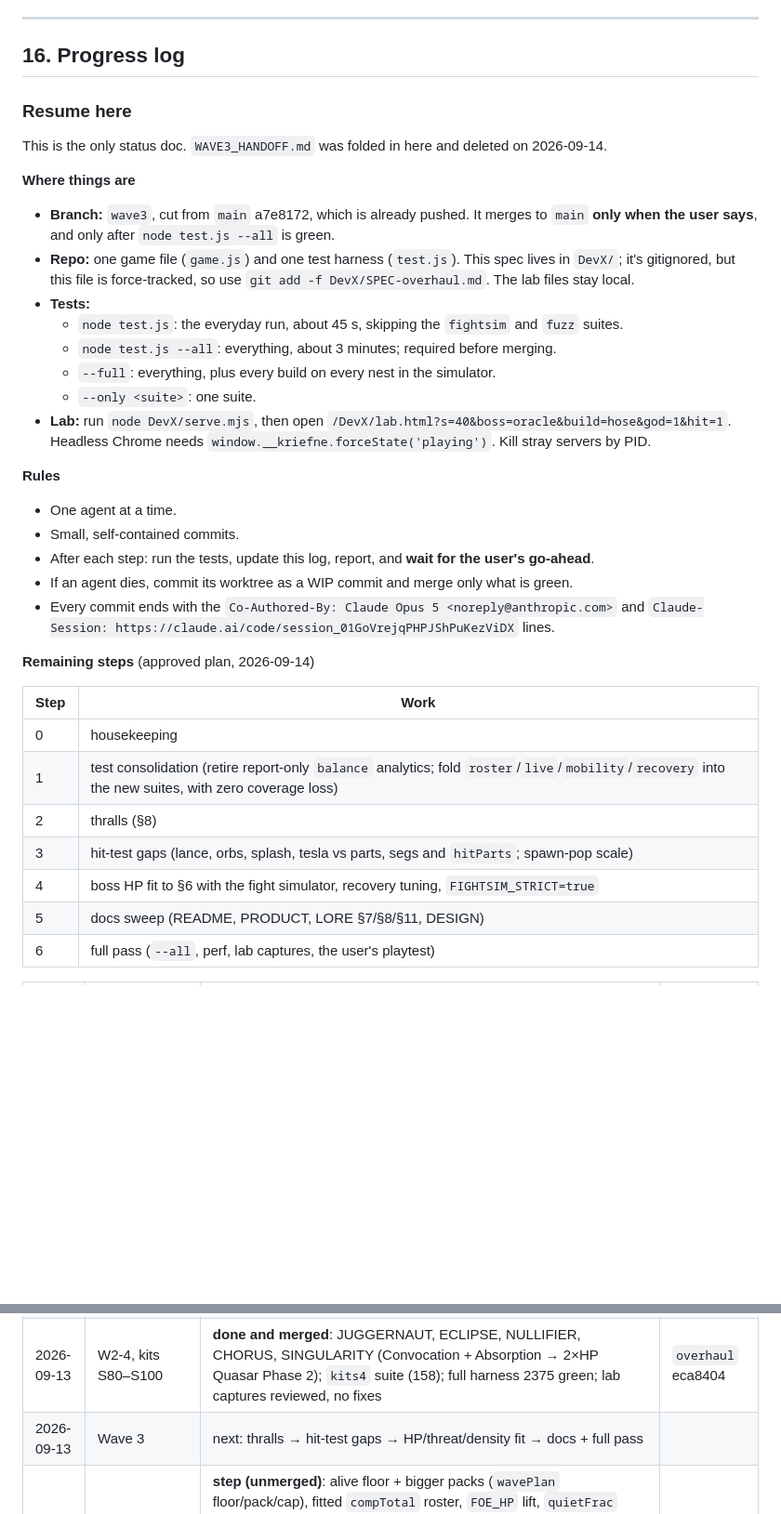
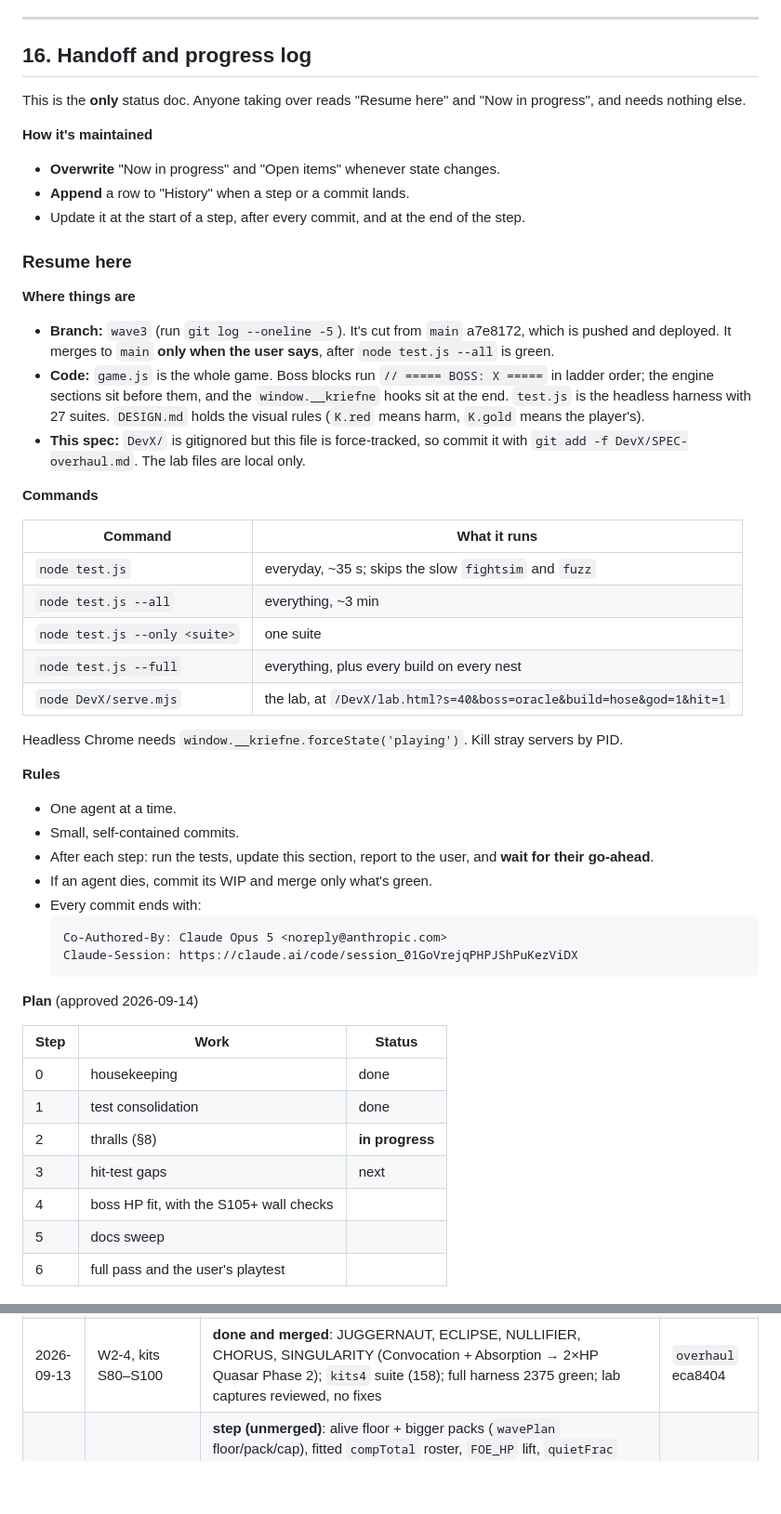
Before and after one commit to harshaditya-sharma/KRIEFNE, a Markdown page: DevX/SPEC-overhaul.md, 2 parts joined by grey strips. Shown at 93% size. GitHub-like rendering; blank space fills up the shorter version.

````diff
--- a/DevX/SPEC-overhaul.md
+++ b/DevX/SPEC-overhaul.md
@@ -825,38 +825,54 @@ Each group also writes its lore, codex and silhouettes.
 
 ---
 
-## 16. Progress log
+## 16. Handoff and progress log
+
+This is the **only** status doc. Anyone taking over reads "Resume here" and "Now in progress", and needs nothing else.
+
+**How it's maintained**
+- **Overwrite** "Now in progress" and "Open items" whenever state changes.
+- **Append** a row to "History" when a step or a commit lands.
+- Update it at the start of a step, after every commit, and at the end of the step.
 
 ### Resume here
 
-This is the only status doc. `WAVE3_HANDOFF.md` was folded in here and deleted on 2026-09-14.
+**Where things are**
+- **Branch:** `wave3` (run `git log --oneline -5`). It's cut from `main` a7e8172, which is pushed and deployed. It merges to `main` **only when the user says**, after `node test.js --all` is green.
+- **Code:** `game.js` is the whole game. Boss blocks run `// ===== BOSS: X =====` in ladder order; the engine sections sit before them, and the `window.__kriefne` hooks sit at the end. `test.js` is the headless harness with 27 suites. `DESIGN.md` holds the visual rules (`K.red` means harm, `K.gold` means the player's).
+- **This spec:** `DevX/` is gitignored but this file is force-tracked, so commit it with `git add -f DevX/SPEC-overhaul.md`. The lab files are local only.
 
-**Where things are**
-- **Branch:** `wave3`, cut from `main` a7e8172, which is already pushed. It merges to `main` **only when the user says**, and only after `node test.js --all` is green.
-- **Repo:** one game file (`game.js`) and one test harness (`test.js`). This spec lives in `DevX/`; it's gitignored, but this file is force-tracked, so use `git add -f DevX/SPEC-overhaul.md`. The lab files stay local.
-- **Tests:**
-  - `node test.js`: the everyday run, about 45 s, skipping the `fightsim` and `fuzz` suites.
-  - `node test.js --all`: everything, about 3 minutes; required before merging.
-  - `--full`: everything, plus every build on every nest in the simulator.
-  - `--only <suite>`: one suite.
-- **Lab:** run `node DevX/serve.mjs`, then open `/DevX/lab.html?s=40&boss=oracle&build=hose&god=1&hit=1`. Headless Chrome needs `window.__kriefne.forceState('playing')`. Kill stray servers by PID.
+**Commands**
+
+| Command | What it runs |
+|---|---|
+| `node test.js` | everyday, ~35 s; skips the slow `fightsim` and `fuzz` |
+| `node test.js --all` | everything, ~3 min |
+| `node test.js --only <suite>` | one suite |
+| `node test.js --full` | everything, plus every build on every nest |
+| `node DevX/serve.mjs` | the lab, at `/DevX/lab.html?s=40&boss=oracle&build=hose&god=1&hit=1` |
+
+Headless Chrome needs `window.__kriefne.forceState('playing')`. Kill stray servers by PID.
 
 **Rules**
 - One agent at a time.
 - Small, self-contained commits.
-- After each step: run the tests, update this log, report, and **wait for the user's go-ahead**.
-- If an agent dies, commit its worktree as a WIP commit and merge only what is green.
-- Every commit ends with the `Co-Authored-By: Claude Opus 5 <noreply@anthropic.com>` and `Claude-Session: https://claude.ai/code/session_01GoVrejqPHPJShPuKezViDX` lines.
+- After each step: run the tests, update this section, report to the user, and **wait for their go-ahead**.
+- If an agent dies, commit its WIP and merge only what's green.
+- Every commit ends with:
+  ```
+  Co-Authored-By: Claude Opus 5 <noreply@anthropic.com>
+  Claude-Session: https://claude.ai/code/session_01GoVrejqPHPJShPuKezViDX
+  ```
 
-**Remaining steps** (approved plan, 2026-09-14)
+**Plan** (approved 2026-09-14)
 
-| Step | Work |
-|---|---|
-| 0 | housekeeping |
-| 1 | test consolidation (retire report-only `balance` analytics; fold `roster`/`live`/`mobility`/`recovery` into the new suites, with zero coverage loss) |
-| 2 | thralls (§8) |
-| 3 | hit-test gaps (lance, orbs, splash, tesla vs parts, segs and `hitParts`; spawn-pop scale) |
-| 4 | boss HP fit to §6 with the fight simulator, recovery tuning, `FIGHTSIM_STRICT=true` |
-| 5 | docs sweep (README, PRODUCT, LORE §7/§8/§11, DESIGN) |
-| 6 | full pass (`--all`, perf, lab captures, the user's playtest) |
+| Step | Work | Status |
+|---|---|---|
+| 0 | housekeeping | done |
+| 1 | test consolidation | done |
+| 2 | thralls (§8) | **in progress** |
+| 3 | hit-test gaps | next |
+| 4 | boss HP fit, with the S105+ wall checks | |
+| 5 | docs sweep | |
+| 6 | full pass and the user's playtest | |
 
@@ -873,7 +919,6 @@ This is the only status doc. `WAVE3_HANDOFF.md` was folded in here and deleted o
 | 2026-09-13 | W2-2, kits S30–S50 | **done and merged**: HYDRA, WYVERN, ORACLE (The Call), SENTINEL, ARCHON (Verdict); `kits2` suite (189); full harness 2047 green; lab captures reviewed | `overhaul` 6e2fad8 |
 | 2026-09-13 | W2-3, kits S55–S75 | **done and merged**: COLOSSUS, BASILISK (coil/line-charge/spikes gone), PROGENITOR (simplified tethered P3 split), HARBINGER (meteor verified + Ricochet Spiral), KRAKEN; `kits3` suite (170); full harness 2217 green; lab captures reviewed (PROGENITOR half-hull fixed) | `overhaul` 6e27e08 |
 | 2026-09-13 | W2-4, kits S80–S100 | **done and merged**: JUGGERNAUT, ECLIPSE, NULLIFIER, CHORUS, SINGULARITY (Convocation + Absorption → 2×HP Quasar Phase 2); `kits4` suite (158); full harness 2375 green; lab captures reviewed, no fixes | `overhaul` eca8404 |
-| 2026-09-13 | Wave 3 | next: thralls → hit-test gaps → HP/threat/density fit → docs + full pass | |
 | 2026-09-14 | Wave 3, density | **step (unmerged)**: alive floor + bigger packs (`wavePlan` floor/pack/cap), fitted `compTotal` roster, `FOE_HP` lift, `quietFrac` ≤10% + Hose §7 bands green in fightsim; deep hurry softer past S45 (hose was mowing with zero travel); map gen rescues would-be fallbacks with opening-pack-only placement (denser rosters broke validation); ECLIPSE sweep window 5→7s, PROGENITOR recall window 1.5→2s (arrival timing robustness); `WAVE3_HANDOFF.md` gitignored; full harness 2415 green | `overhaul` (unmerged step) |
 | 2026-09-14 | Wave 3, engine | **step (unmerged)**: NULLIFIER true tracker jam (`drawBossGuide` lies with SIGNAL LOST; auto-fire + homing skip `nullJam`, additive); SINGULARITY explicit homing damp (`lens.damp` 0.55 withers `seekSteer` turn toward zero at the core + codex tell); new asserts in `bullets` (damp/jam straight-flight) and `kits4` (auto-fire past jam, lens damp field); full harness 2421 green | `overhaul` (unmerged step) |
 | 2026-09-14 | $harden (audit) | **step (unmerged)**: settings rows + codex index mirrored as offscreen DOM buttons (draft pattern, same handlers, focus restore on rebuild, aria-current); `role="application"` kept deliberately with `main` landmark + offscreen h1; new `srmirror` suite (26); full harness 2447 green | `overhaul` (unmerged step) |
````
Also changed, not shown: other parts of DevX/SPEC-overhaul.md (+30 -36 lines), README.md (+27 -55 lines).
